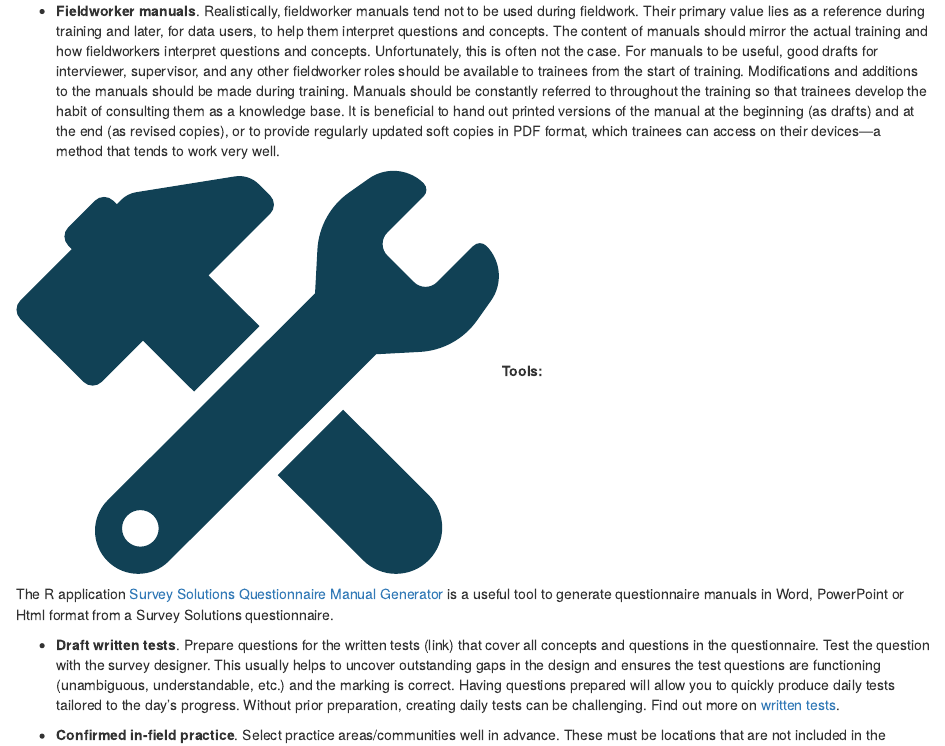
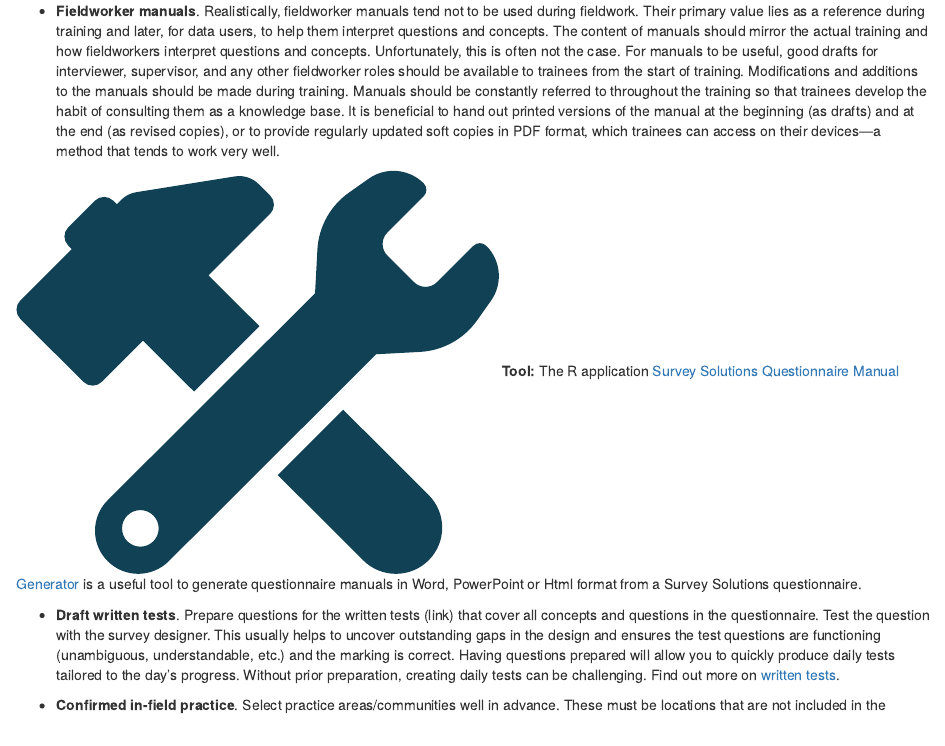
Before and after one commit to lsms-worldbank/pg2sq-training, an R Markdown document (trng-plan.Rmd): the page in a window 1100 px wide, from 14600 px down. Rendered offline with R 4.5, knitr and Pandoc, with nearby package versions; drawn as R Markdown's standard HTML page in place of the format the file asks for.

Commit message:
updated tool

```diff
--- a/trng-plan.Rmd
+++ b/trng-plan.Rmd
@@ -243,9 +243,7 @@ Avoid wasting precious training time by preparing in advance as much of the mate
 - __Fieldworker manuals__. Realistically, fieldworker manuals tend not to be used during fieldwork. Their primary value lies as a reference during training and later, for data users, to help them interpret questions and concepts. The content of manuals should mirror the actual training and how fieldworkers interpret questions and concepts. Unfortunately, this is often not the case. For manuals to be useful, good drafts for interviewer, supervisor, and any other fieldworker roles should be available to trainees from the start of training. Modifications and additions to the manuals should be made during training. Manuals should be constantly referred to throughout the training so that trainees develop the habit of consulting them as a knowledge base. It is beneficial to hand out printed versions of the manual at the beginning (as drafts) and at the end (as revised copies), or to provide regularly updated soft copies in PDF format, which trainees can access on their devices—a method that tends to work very well.
 
 :::: {.tool}
-<img src="images/tool.svg" class="svg-inline"/> **Tools:**
-
-The R application [Survey Solutions Questionnaire Manual Generator](https://github.com/michael-cw/susoquestionnairemanual){target="_blank"}
+<img src="images/tool.svg" class="svg-inline"/> **Tool:** The R application [Survey Solutions Questionnaire Manual Generator](https://github.com/michael-cw/susoquestionnairemanual){target="_blank"}
 is a useful tool to generate questionnaire manuals in Word, PowerPoint or Html format from a Survey Solutions questionnaire.
 ::::
 
```
Also changed, not shown: docs/search_index.json, 1 other file.
